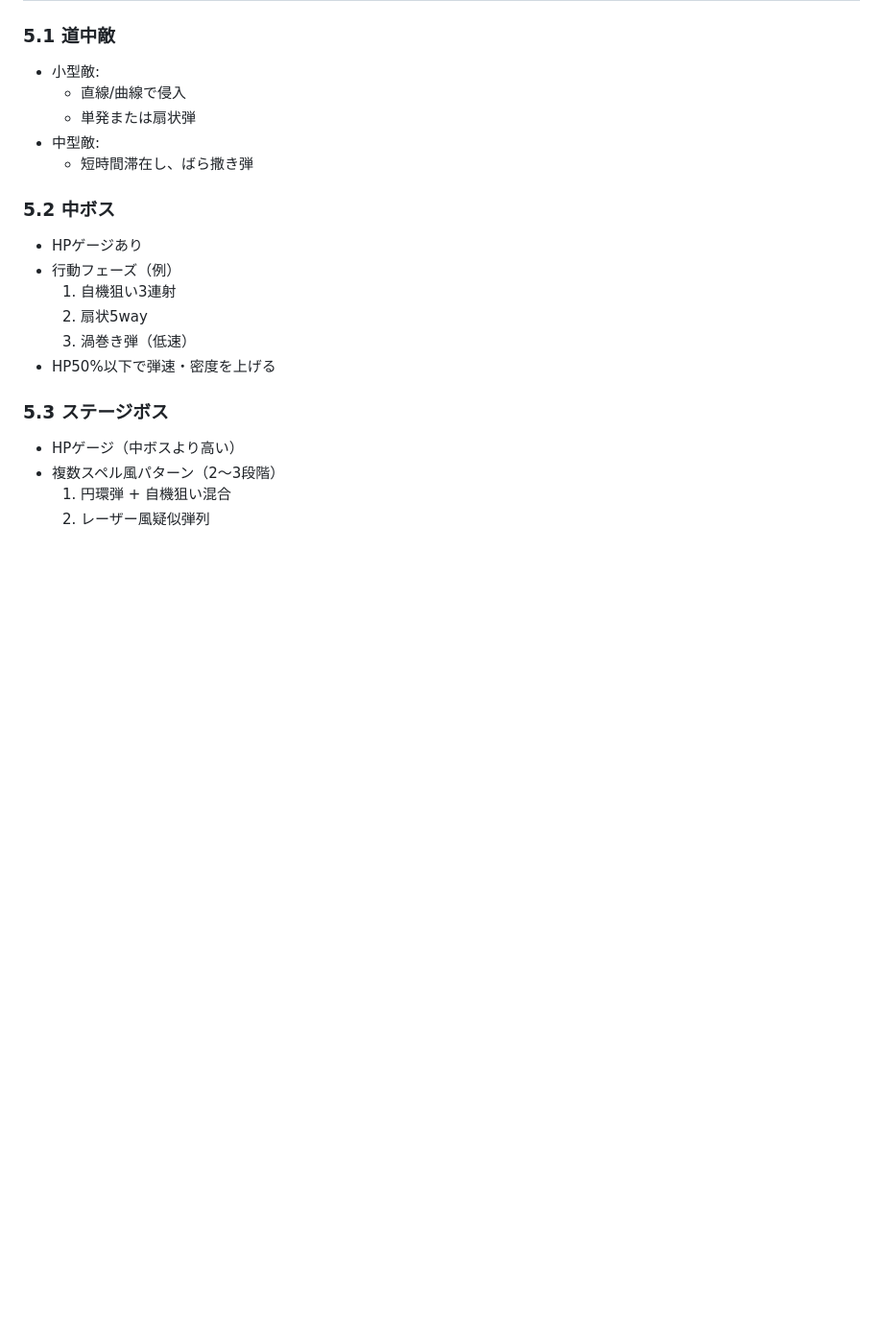
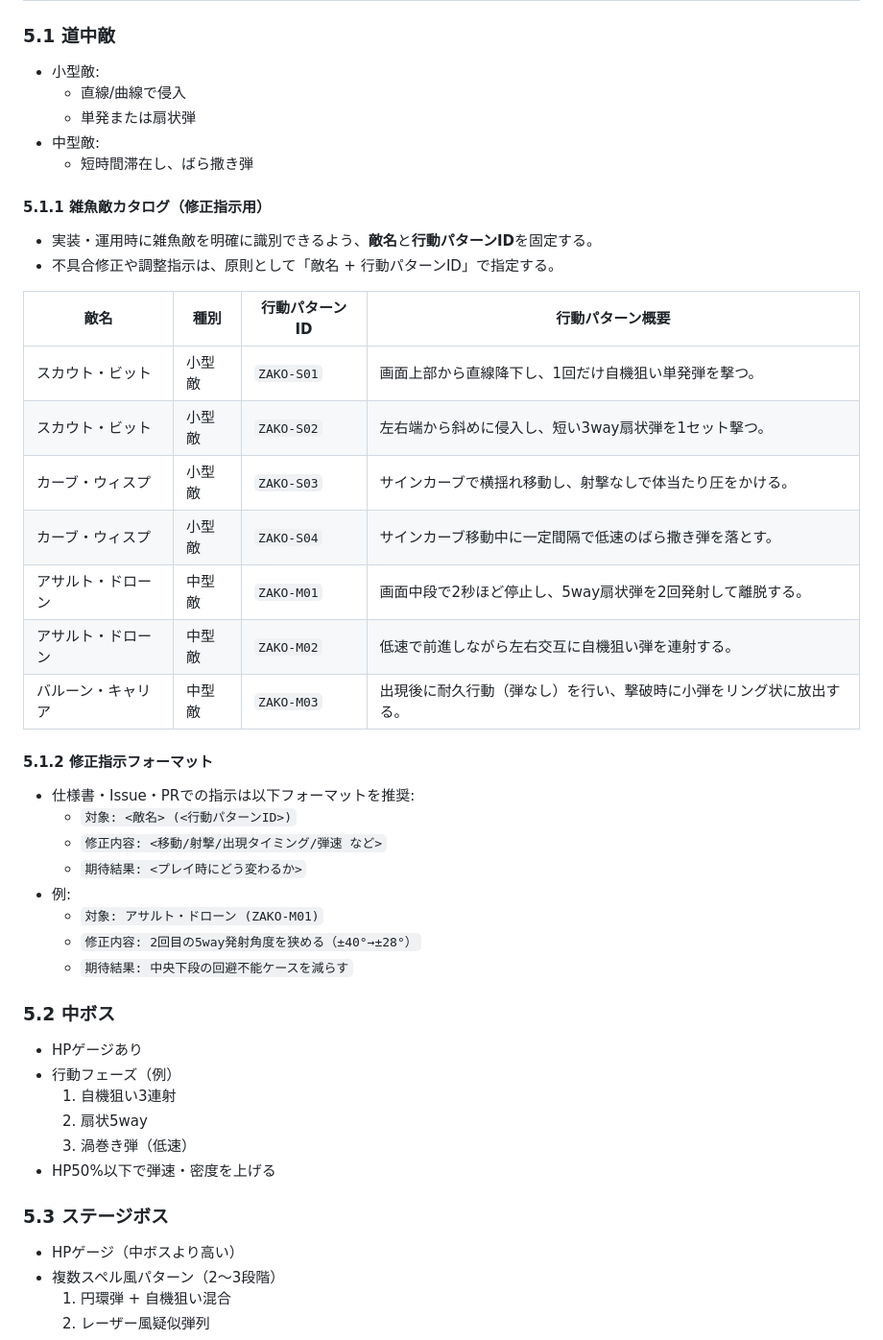
Before and after one commit to tomoyahiroshi/AITest_HTML_Games, a Markdown page: Specs/starlight_barrage_spec.md, the part around the change. Shown at 96% size. Rendered like a GitHub page; blank space fills up the shorter version.

Commit message:
docs: add zako enemy names and behavior patterns

```diff
--- a/Specs/starlight_barrage_spec.md
+++ b/Specs/starlight_barrage_spec.md
@@ -107,6 +107,30 @@
   - 単発または扇状弾
 - 中型敵:
   - 短時間滞在し、ばら撒き弾
+
+#### 5.1.1 雑魚敵カタログ（修正指示用）
+- 実装・運用時に雑魚敵を明確に識別できるよう、**敵名**と**行動パターンID**を固定する。
+- 不具合修正や調整指示は、原則として「敵名 + 行動パターンID」で指定する。
+
+| 敵名 | 種別 | 行動パターンID | 行動パターン概要 |
+|---|---|---|---|
+| スカウト・ビット | 小型敵 | `ZAKO-S01` | 画面上部から直線降下し、1回だけ自機狙い単発弾を撃つ。 |
+| スカウト・ビット | 小型敵 | `ZAKO-S02` | 左右端から斜めに侵入し、短い3way扇状弾を1セット撃つ。 |
+| カーブ・ウィスプ | 小型敵 | `ZAKO-S03` | サインカーブで横揺れ移動し、射撃なしで体当たり圧をかける。 |
+| カーブ・ウィスプ | 小型敵 | `ZAKO-S04` | サインカーブ移動中に一定間隔で低速のばら撒き弾を落とす。 |
+| アサルト・ドローン | 中型敵 | `ZAKO-M01` | 画面中段で2秒ほど停止し、5way扇状弾を2回発射して離脱する。 |
+| アサルト・ドローン | 中型敵 | `ZAKO-M02` | 低速で前進しながら左右交互に自機狙い弾を連射する。 |
+| バルーン・キャリア | 中型敵 | `ZAKO-M03` | 出現後に耐久行動（弾なし）を行い、撃破時に小弾をリング状に放出する。 |
+
+#### 5.1.2 修正指示フォーマット
+- 仕様書・Issue・PRでの指示は以下フォーマットを推奨:
+  - `対象: <敵名> (<行動パターンID>)`
+  - `修正内容: <移動/射撃/出現タイミング/弾速 など>`
+  - `期待結果: <プレイ時にどう変わるか>`
+- 例:
+  - `対象: アサルト・ドローン (ZAKO-M01)`
+  - `修正内容: 2回目の5way発射角度を狭める（±40°→±28°）`
+  - `期待結果: 中央下段の回避不能ケースを減らす`
 
 ### 5.2 中ボス
 - HPゲージあり
```
